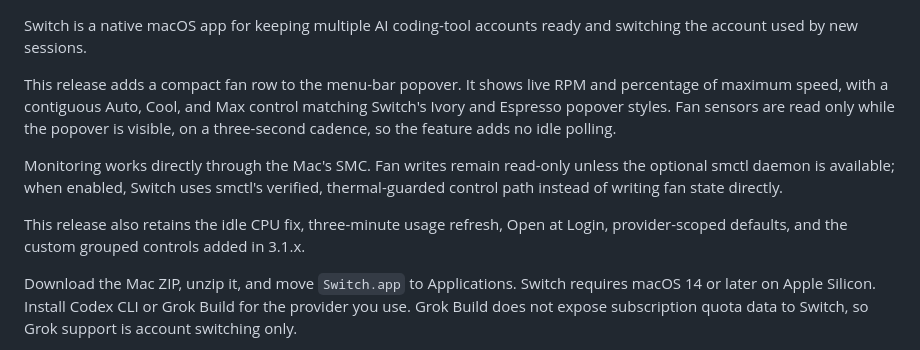
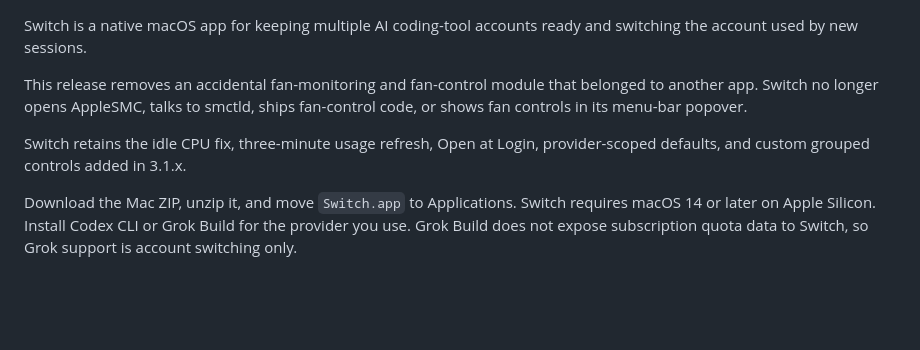
Before and after one commit to surajmandalcell/switch, a Markdown page: docs/release-notes.md, the part around the change. GitHub-like rendering; blank space fills up the shorter version.

```diff
--- a/docs/release-notes.md
+++ b/docs/release-notes.md
@@ -1,17 +1,12 @@
 Switch is a native macOS app for keeping multiple AI coding-tool accounts ready
 and switching the account used by new sessions.
 
-This release adds a compact fan row to the menu-bar popover. It shows live RPM and
-percentage of maximum speed, with a contiguous Auto, Cool, and Max control matching
-Switch's Ivory and Espresso popover styles. Fan sensors are read only while the
-popover is visible, on a three-second cadence, so the feature adds no idle polling.
+This release removes an accidental fan-monitoring and fan-control module that belonged
+to another app. Switch no longer opens AppleSMC, talks to smctld, ships fan-control code,
+or shows fan controls in its menu-bar popover.
 
-Monitoring works directly through the Mac's SMC. Fan writes remain read-only unless
-the optional smctl daemon is available; when enabled, Switch uses smctl's verified,
-thermal-guarded control path instead of writing fan state directly.
-
-This release also retains the idle CPU fix, three-minute usage refresh, Open at Login,
-provider-scoped defaults, and the custom grouped controls added in 3.1.x.
+Switch retains the idle CPU fix, three-minute usage refresh, Open at Login,
+provider-scoped defaults, and custom grouped controls added in 3.1.x.
 
 Download the Mac ZIP, unzip it, and move `Switch.app` to Applications. Switch
 requires macOS 14 or later on Apple Silicon. Install Codex CLI or Grok Build for
```
Also changed, not shown: README.md (+1 -11 lines), docs/development.md (+1 -1 lines), docs/screenshots/menubar-dark.png, docs/screenshots/menubar-light.png, 1 other file.
